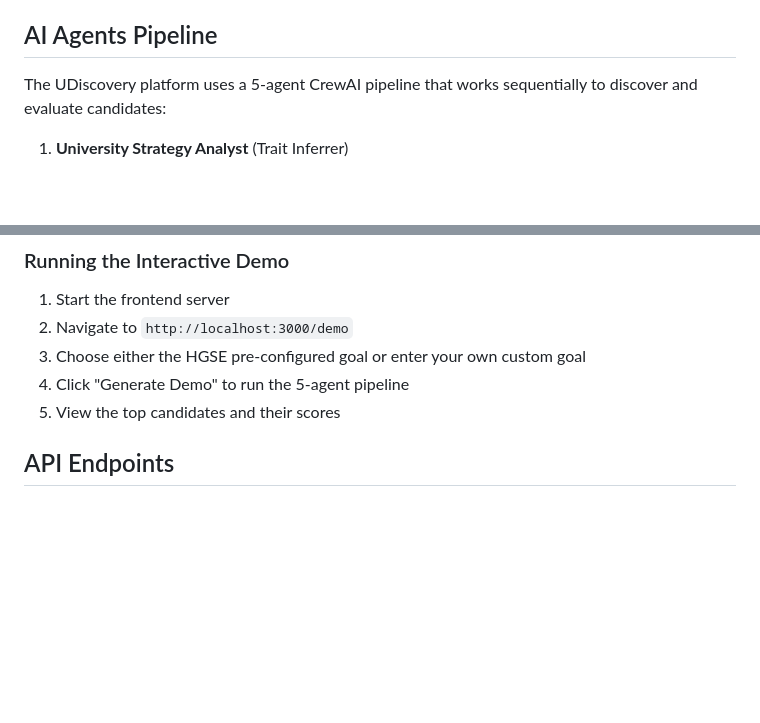
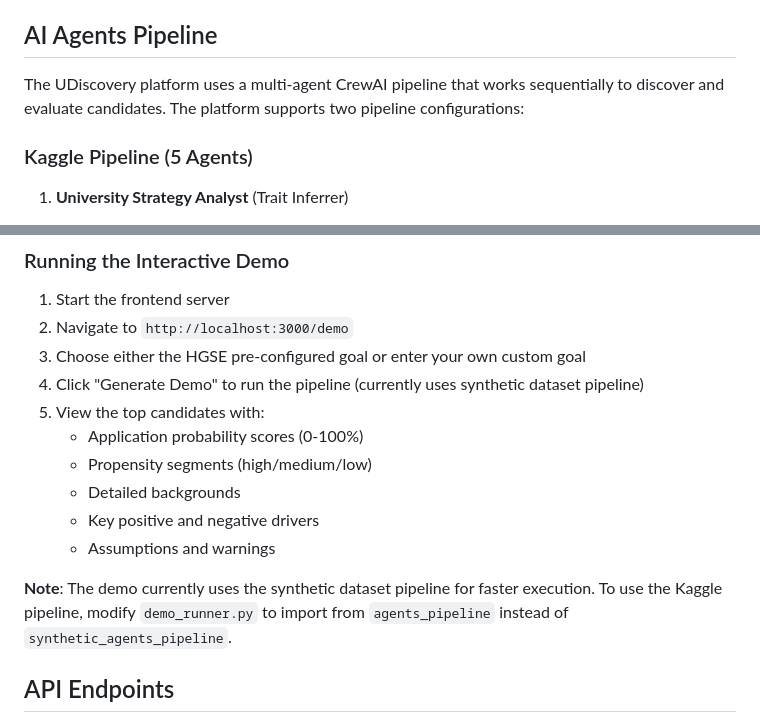
Before and after one commit to mit-ai-studio/udiscovery, a Markdown page: README.md, 2 parts joined by grey strips. GitHub-like rendering; blank space fills up the shorter version.

```diff
--- a/README.md
+++ b/README.md
@@ -4,7 +4,9 @@ A complete platform for universities to autonomously discover and evaluate prosp
 
 ## AI Agents Pipeline
 
-The UDiscovery platform uses a 5-agent CrewAI pipeline that works sequentially to discover and evaluate candidates:
+The UDiscovery platform uses a multi-agent CrewAI pipeline that works sequentially to discover and evaluate candidates. The platform supports two pipeline configurations:
+
+### Kaggle Pipeline (5 Agents)
 
 1. **University Strategy Analyst** (Trait Inferrer)
    - Analyzes university program goals and requirements
@@ -103,8 +130,15 @@ udiscovery/
 1. Start the frontend server
 2. Navigate to `http://localhost:3000/demo`
 3. Choose either the HGSE pre-configured goal or enter your own custom goal
-4. Click "Generate Demo" to run the 5-agent pipeline
-5. View the top candidates and their scores
+4. Click "Generate Demo" to run the pipeline (currently uses synthetic dataset pipeline)
+5. View the top candidates with:
+   - Application probability scores (0-100%)
+   - Propensity segments (high/medium/low)
+   - Detailed backgrounds
+   - Key positive and negative drivers
+   - Assumptions and warnings
+
+**Note**: The demo currently uses the synthetic dataset pipeline for faster execution. To use the Kaggle pipeline, modify `demo_runner.py` to import from `agents_pipeline` instead of `synthetic_agents_pipeline`.
 
 ## API Endpoints
 
```
Also changed, not shown: other parts of README.md (+36 -9 lines).
